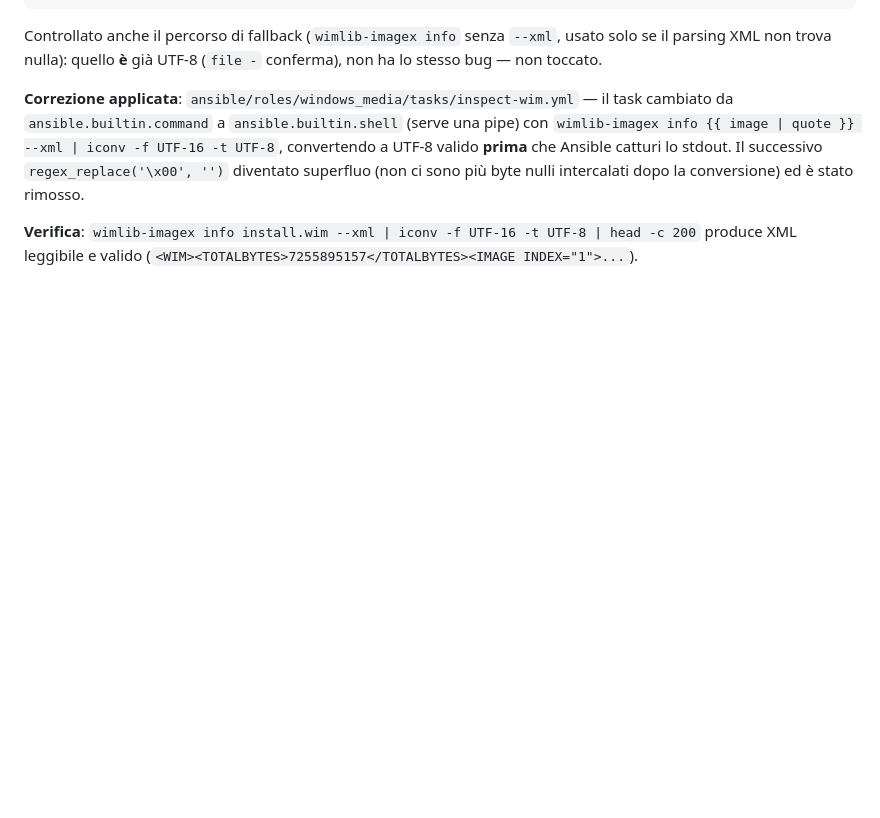
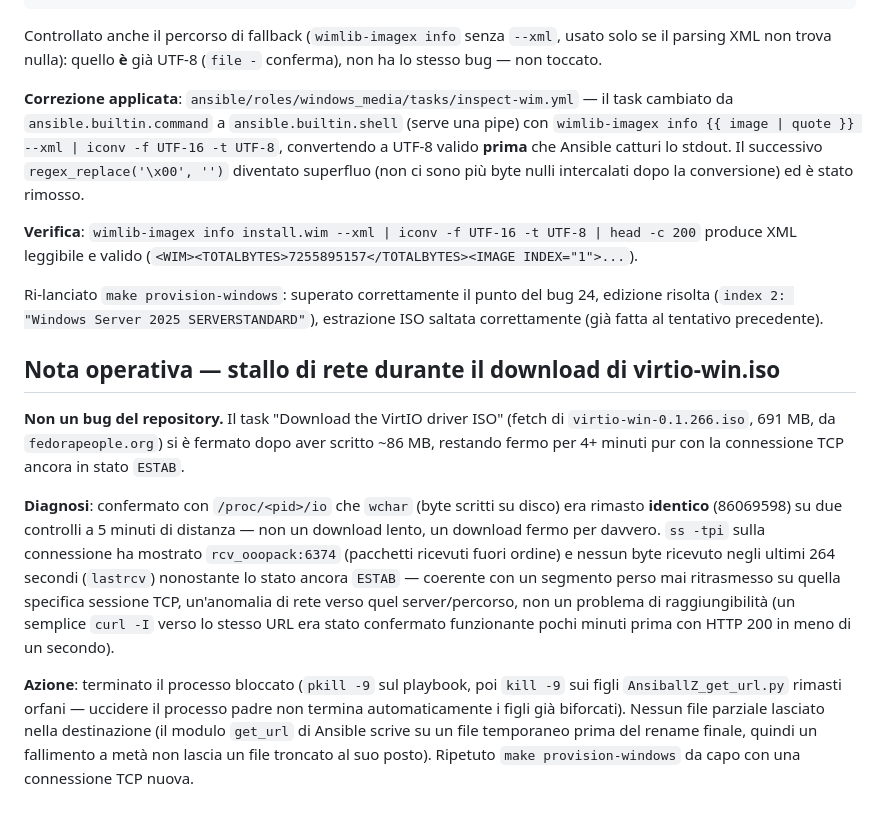
Before and after one commit to danielesalpietro/FORGE-AI, a Markdown page: docs/logbook/06-fase6-provisioning-windows.md, the part around the change. Drawn GitHub-style; blank space fills up the shorter version.

Commit message:
docs: log a network stall during the virtio-win.iso download
Not a repo bug: the TCP connection to fedorapeople.org stopped
delivering bytes after ~86MB (confirmed via /proc/<pid>/io wchar
staying identical across two checks, and ss -tpi showing rcv_ooopack
and no bytes received for 4+ minutes despite ESTAB state) while a
plain curl -I to the same URL worked instantly. Killed the stuck
process tree (parent + orphaned AnsiballZ_get_url children) and
retried with a fresh connection.

Co-Authored-By: Claude Sonnet 5 <noreply@anthropic.com>

```diff
--- a/docs/logbook/06-fase6-provisioning-windows.md
+++ b/docs/logbook/06-fase6-provisioning-windows.md
@@ -83,3 +83,36 @@ conversione) ed è stato rimosso.
 **Verifica**: `wimlib-imagex info install.wim --xml | iconv -f UTF-16
 -t UTF-8 | head -c 200` produce XML leggibile e valido
 (`<WIM><TOTALBYTES>7255895157</TOTALBYTES><IMAGE INDEX="1">...`).
+
+Ri-lanciato `make provision-windows`: superato correttamente il punto
+del bug 24, edizione risolta (`index 2: "Windows Server 2025
+SERVERSTANDARD"`), estrazione ISO saltata correttamente (già fatta al
+tentativo precedente).
+
+## Nota operativa — stallo di rete durante il download di virtio-win.iso
+
+**Non un bug del repository.** Il task "Download the VirtIO driver ISO"
+(fetch di `virtio-win-0.1.266.iso`, 691 MB, da `fedorapeople.org`) si è
+fermato dopo aver scritto ~86 MB, restando fermo per 4+ minuti pur con
+la connessione TCP ancora in stato `ESTAB`.
+
+**Diagnosi**: confermato con `/proc/<pid>/io` che `wchar` (byte scritti
+su disco) era rimasto **identico** (86069598) su due controlli a 5
+minuti di distanza — non un download lento, un download fermo per
+davvero. `ss -tpi` sulla connessione ha mostrato `rcv_ooopack:6374`
+(pacchetti ricevuti fuori ordine) e nessun byte ricevuto negli ultimi
+264 secondi (`lastrcv`) nonostante lo stato ancora `ESTAB` — coerente
+con un segmento perso mai ritrasmesso su quella specifica sessione TCP,
+un'anomalia di rete verso quel server/percorso, non un problema di
+raggiungibilità (un semplice `curl -I` verso lo stesso URL era stato
+confermato funzionante pochi minuti prima con HTTP 200 in meno di un
+secondo).
+
+**Azione**: terminato il processo bloccato (`pkill -9` sul playbook,
+poi `kill -9` sui figli `AnsiballZ_get_url.py` rimasti orfani —
+uccidere il processo padre non termina automaticamente i figli già
+biforcati). Nessun file parziale lasciato nella destinazione (il
+modulo `get_url` di Ansible scrive su un file temporaneo prima del
+rename finale, quindi un fallimento a metà non lascia un file
+troncato al suo posto). Ripetuto `make provision-windows` da capo con
+una connessione TCP nuova.
```
